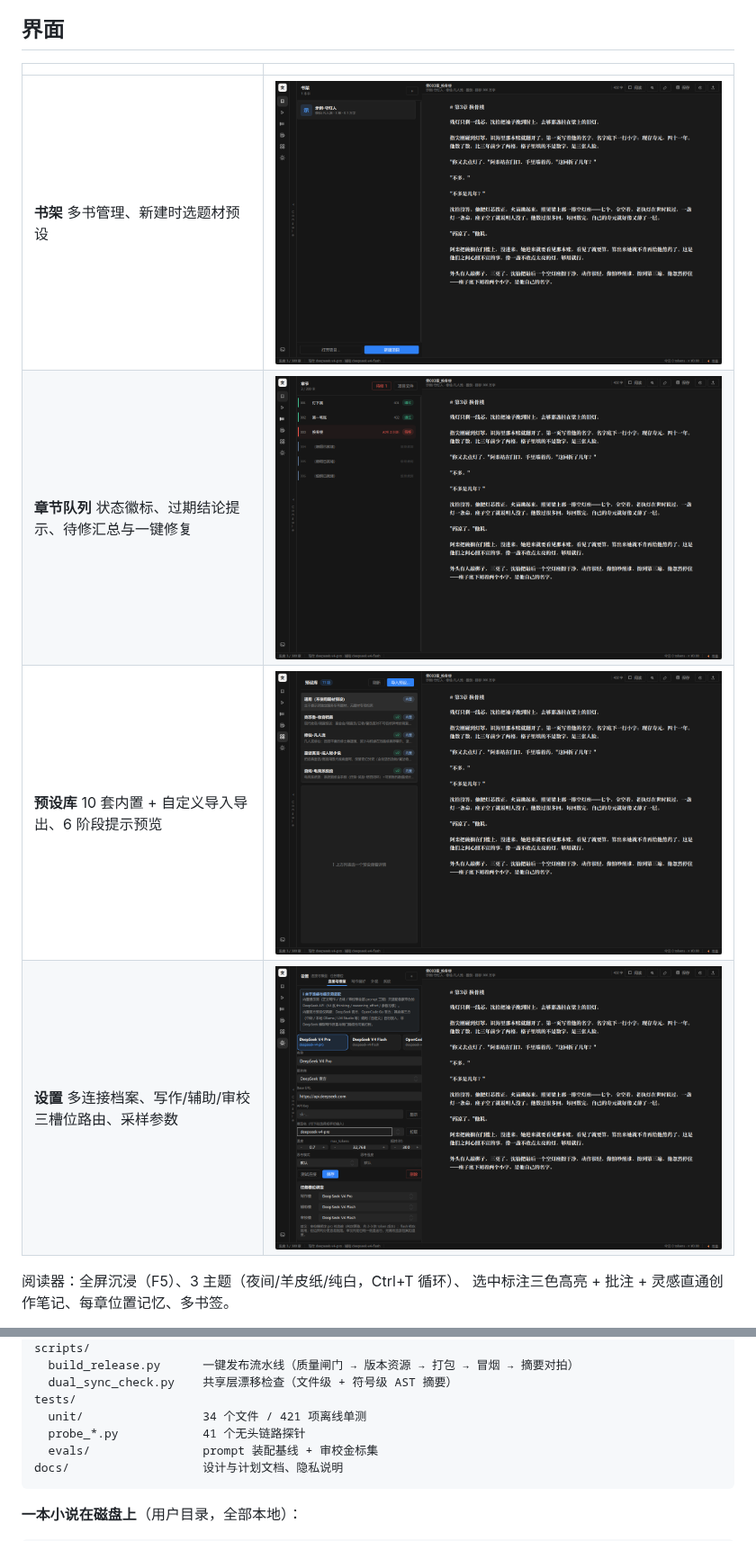
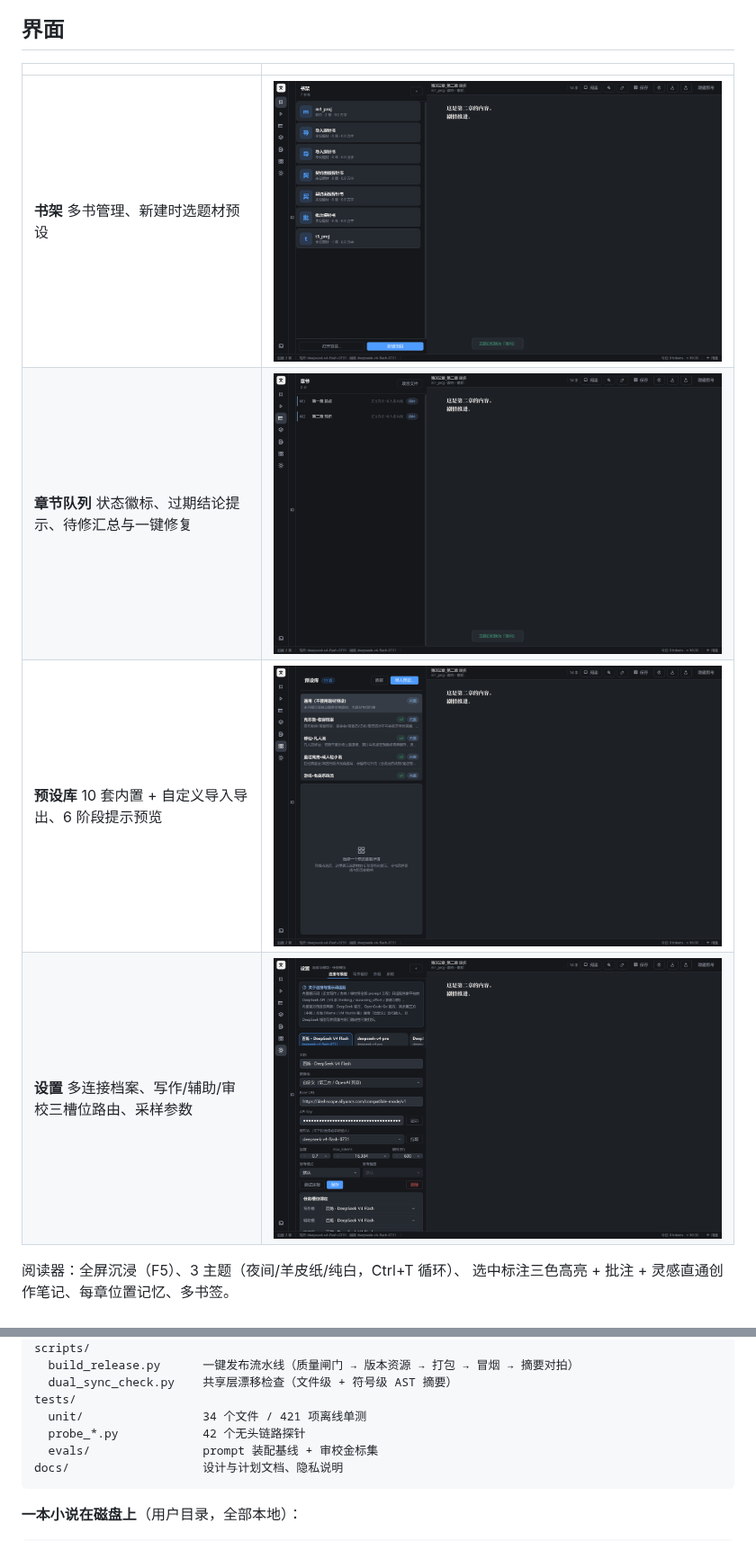
Before and after one commit to GLFzr/QianBi-Novel, a Markdown page: README.md, 2 parts joined by grey strips. Shown at 90% size. Drawn GitHub-style; pictures changed too: docs/shot_chapters.png, docs/shot_library.png, docs/shot_settings.png.

Commit message:
docs(release): v0.17.0 说明 + CHANGELOG/README 双语校准 + 全量新截图
版本号唯一来源 app/__init__.py → 0.17.0；docs/v0.17_status_report.md 附三轮
截图验收全记录与面板零边距根因分析；docs/shot_*.png 六张全部换 v0.17 实拍

````diff
--- a/README.md
+++ b/README.md
@@ -306,7 +306,7 @@ scripts/
   dual_sync_check.py    共享层漂移检查（文件级 + 符号级 AST 摘要）
 tests/
   unit/                 34 个文件 / 421 项离线单测
-  probe_*.py            41 个无头链路探针
+  probe_*.py            42 个无头链路探针
   evals/                prompt 装配基线 + 审校金标集
 docs/                   设计与计划文档、隐私说明
 ```
````
Also changed, not shown: other parts of README.md (+3 -2 lines), CHANGELOG.md (+59 -0 lines), README.en.md (+4 -4 lines), docs/v0.17_status_report.md (added, +83 -0 lines), docs/shot_co_writing.png, docs/shot_pipeline.png, 1 other file.
